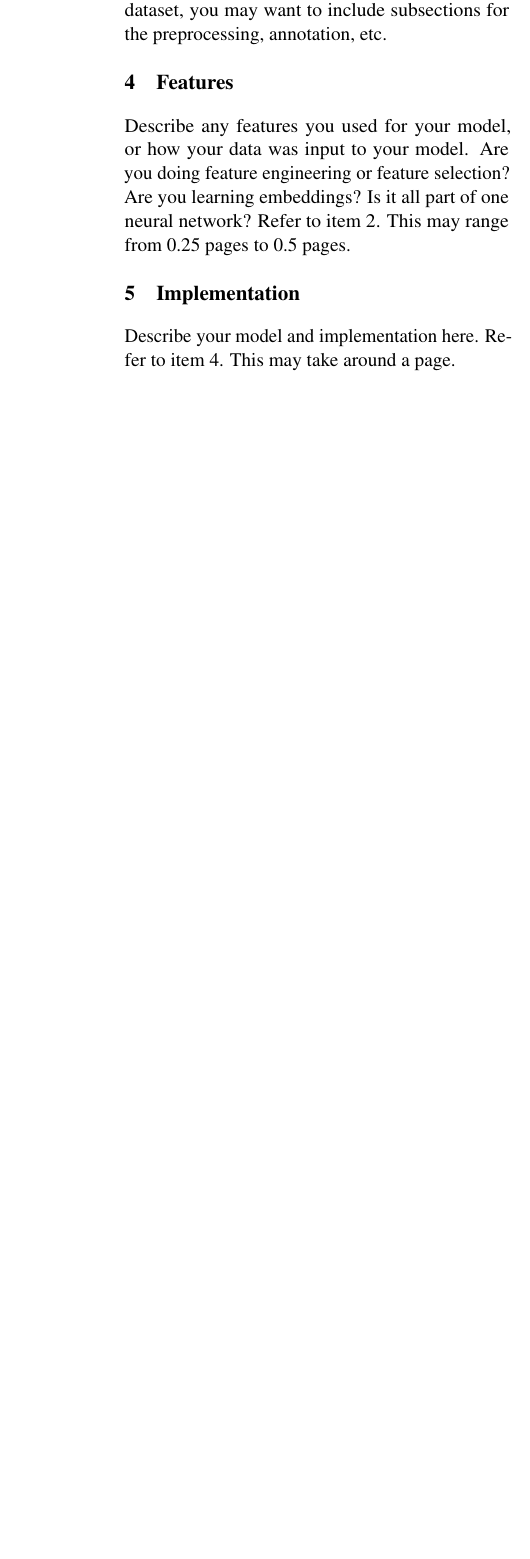
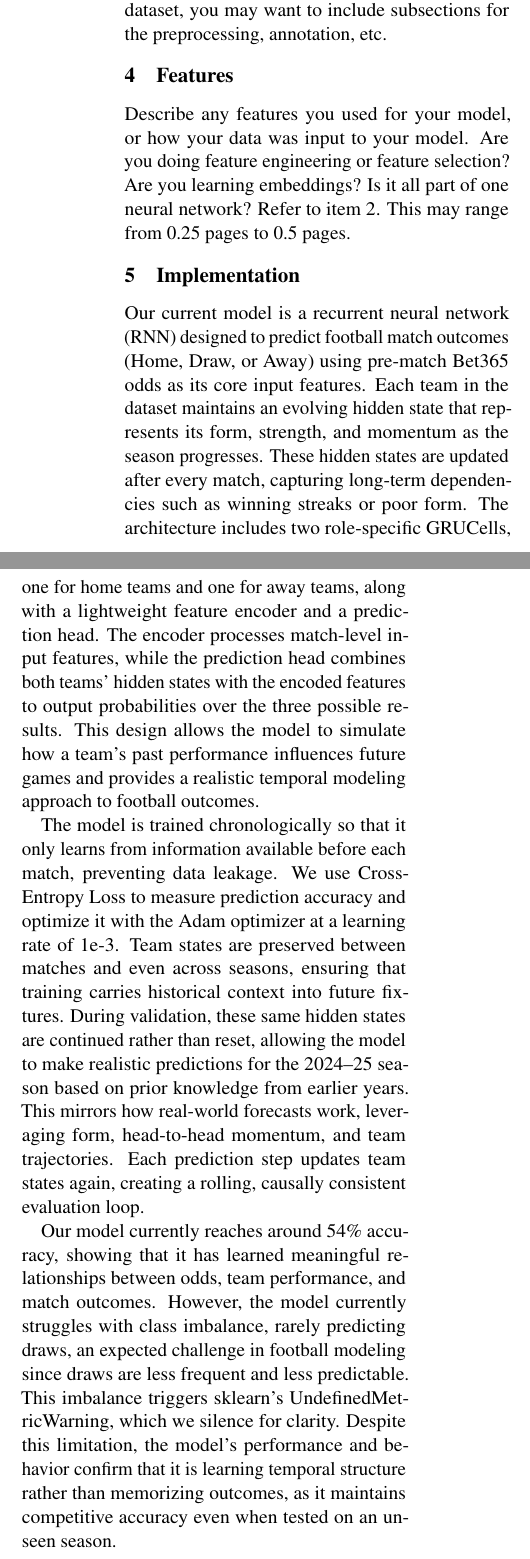
Before and after one commit to omar-elaref/Premier-League-Predictor, a LaTeX document (docs/Proposal LaTeX/main.tex): part of one column of page 1 of 2 before the commit and two parts of the columns of page 1 of 3 after it, the two joined at a grey line, cut so that both start at the same text, the shorter picture padded with empty space. Compiled offline with pdfLaTeX.

Commit message:
adding 4 and 7

```diff
--- a/docs/Proposal LaTeX/main.tex
+++ b/docs/Proposal LaTeX/main.tex
@@ -91,7 +91,14 @@ Describe any features you used for your model, or how your data was input to you
 
 \section{Implementation}
 
-Describe your model and implementation here. Refer to item 4. This may take around a page.
+Our current model is a recurrent neural network (RNN) designed to predict football match outcomes (Home, Draw, or Away) using pre-match Bet365 odds as its core input features. Each team in the dataset maintains an evolving hidden state that represents its form, strength, and momentum as the season progresses. These hidden states are updated after every match, capturing long-term dependencies such as winning streaks or poor form. The architecture includes two role-specific GRUCells, one for home teams and one for away teams, along with a lightweight feature encoder and a prediction head. The encoder processes match-level input features, while the prediction head combines both teams’ hidden states with the encoded features to output probabilities over the three possible results. This design allows the model to simulate how a team’s past performance influences future games and provides a realistic temporal modeling approach to football outcomes.
+
+The model is trained chronologically so that it only learns from information available before each match, preventing data leakage. We use Cross-Entropy Loss to measure prediction accuracy and optimize it with the Adam optimizer at a learning rate of 1e-3. Team states are preserved between matches and even across seasons, ensuring that training carries historical context into future fixtures. During validation, these same hidden states are continued rather than reset, allowing the model to make realistic predictions for the 2024–25 season based on prior knowledge from earlier years. This mirrors how real-world forecasts work, leveraging form, head-to-head momentum, and team trajectories. Each prediction step updates team states again, creating a rolling, causally consistent evaluation loop.
+
+Our model currently reaches around 54\% accuracy, showing that it has learned meaningful relationships between odds, team performance, and match outcomes. However, the model currently struggles with class imbalance, rarely predicting draws, an expected challenge in football modeling since draws are less frequent and less predictable. This imbalance triggers sklearn’s UndefinedMetricWarning, which we silence for clarity. Despite this limitation, the model’s performance and behavior confirm that it is learning temporal structure rather than memorizing outcomes, as it maintains competitive accuracy even when tested on an unseen season.
+
+Moving forward, several improvements are planned. We will incorporate class weighting or focal loss to better capture draw outcomes and address imbalance. We also plan to extend the feature set beyond betting odds to include pre-match statistics such as recent form, home advantage metrics, and player availability. Additionally, truncated backpropagation through time (BPTT) can be introduced to strengthen the RNN’s ability to retain useful information across longer sequences. With these refinements, we expect the model to produce more balanced, realistic predictions and to generalize more effectively across future seasons.
+
 
 \section{Results and Evaluation}
 
```
Also changed, not shown: docs/Proposal LaTeX/main.tex (2 more changed lines).
